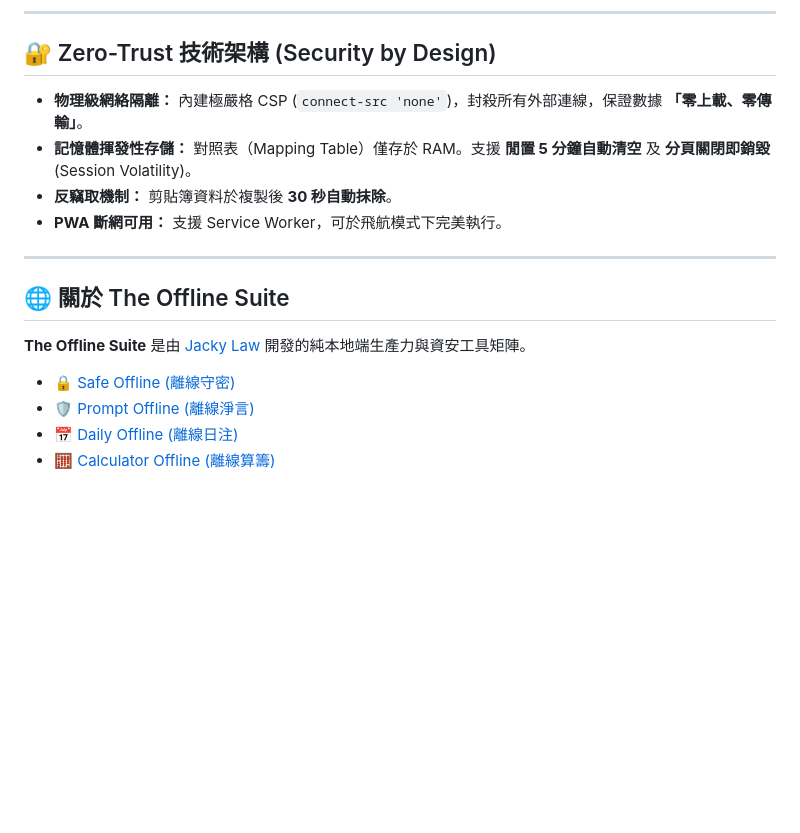
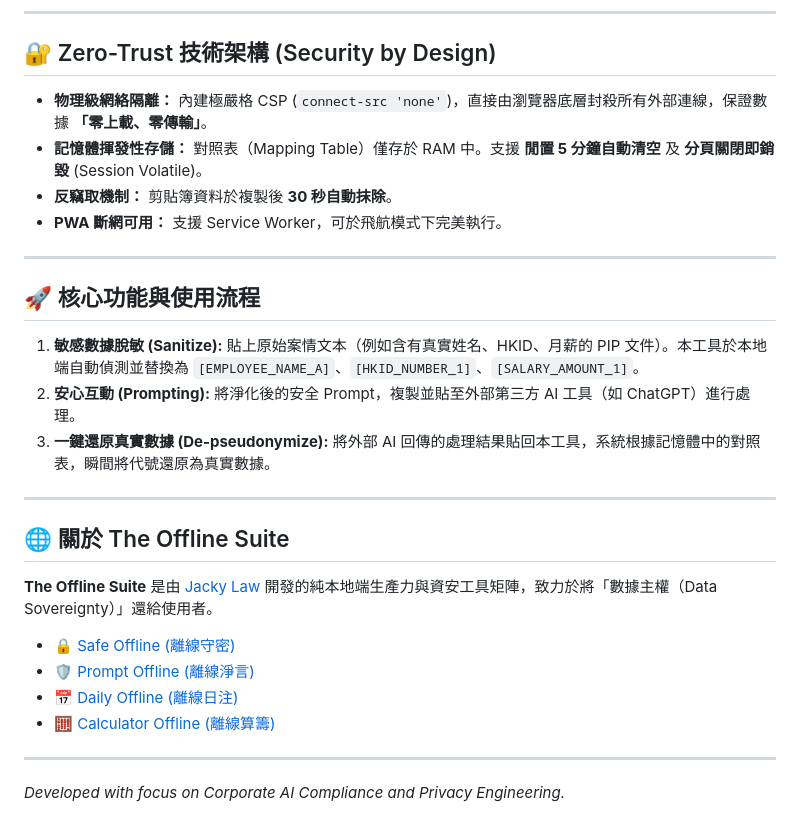
Before and after one commit to jackylawck/Prompt-Off, a Markdown page: README.md, the part around one of its changes. Rendered like a GitHub page; blank space fills up the shorter version.

```diff
--- a/README.md
+++ b/README.md
@@ -35,16 +64,29 @@
 
 ## 🔐 Zero-Trust 技術架構 (Security by Design)
 
-- **物理級網絡隔離：** 內建極嚴格 CSP (`connect-src 'none'`)，封殺所有外部連線，保證數據 **「零上載、零傳輸」**。
-- **記憶體揮發性存儲：** 對照表（Mapping Table）僅存於 RAM。支援 **閒置 5 分鐘自動清空** 及 **分頁關閉即銷毀** (Session Volatility)。
-- **反竊取機制：** 剪貼簿資料於複製後 **30 秒自動抹除**。
-- **PWA 斷網可用：** 支援 Service Worker，可於飛航模式下完美執行。
+* **物理級網絡隔離：** 內建極嚴格 CSP (`connect-src 'none'`)，直接由瀏覽器底層封殺所有外部連線，保證數據 **「零上載、零傳輸」**。
+* **記憶體揮發性存儲：** 對照表（Mapping Table）僅存於 RAM 中。支援 **閒置 5 分鐘自動清空** 及 **分頁關閉即銷毀** (Session Volatile)。
+* **反竊取機制：** 剪貼簿資料於複製後 **30 秒自動抹除**。
+* **PWA 斷網可用：** 支援 Service Worker，可於飛航模式下完美執行。
+
+---
+
+## 🚀 核心功能與使用流程
+
+1. **敏感數據脫敏 (Sanitize):** 貼上原始案情文本（例如含有真實姓名、HKID、月薪的 PIP 文件）。本工具於本地端自動偵測並替換為 `[EMPLOYEE_NAME_A]`、`[HKID_NUMBER_1]`、`[SALARY_AMOUNT_1]`。
+2. **安心互動 (Prompting):** 將淨化後的安全 Prompt，複製並貼至外部第三方 AI 工具（如 ChatGPT）進行處理。
+3. **一鍵還原真實數據 (De-pseudonymize):** 將外部 AI 回傳的處理結果貼回本工具，系統根據記憶體中的對照表，瞬間將代號還原為真實數據。
 
 ---
 
 ## 🌐 關於 The Offline Suite
-**The Offline Suite** 是由 [Jacky Law](https://github.com/jackylawck) 開發的純本地端生產力與資安工具矩陣。
-*   [🔒 Safe Offline (離線守密)](https://jackylawck.github.io/Safe-Off/)
-*   [🛡️ Prompt Offline (離線淨言)](https://jackylawck.github.io/Prompt-Off/)
-*   [📅 Daily Offline (離線日注)](https://jackylawck.github.io/Daily-Off/)
-*   [🧮 Calculator Offline (離線算籌)](https://jackylawck.github.io/Calc-Off/)
+
+**The Offline Suite** 是由 [Jacky Law](https://github.com/jackylawck) 開發的純本地端生產力與資安工具矩陣，致力於將「數據主權（Data Sovereignty）」還給使用者。
+
+* [🔒 Safe Offline (離線守密)](https://jackylawck.github.io/Safe-Off/)
+* [🛡️ Prompt Offline (離線淨言)](https://jackylawck.github.io/Prompt-Off/)
+* [📅 Daily Offline (離線日注)](https://jackylawck.github.io/Daily-Off/)
+* [🧮 Calculator Offline (離線算籌)](https://jackylawck.github.io/Calc-Off/)
+
+---
+*Developed with focus on Corporate AI Compliance and Privacy Engineering.*
```
Also changed, not shown: other parts of README.md (+37 -8 lines).
